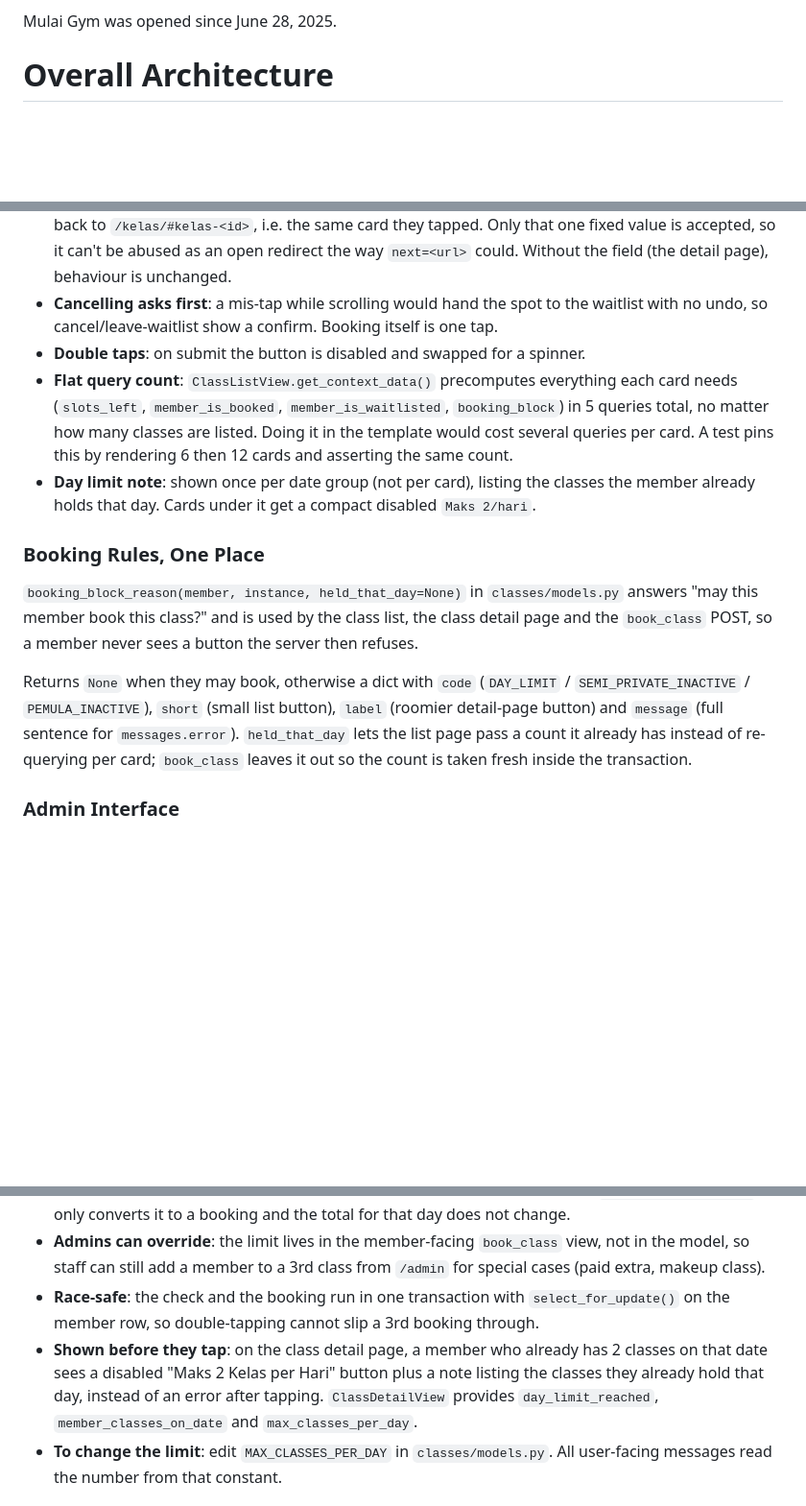
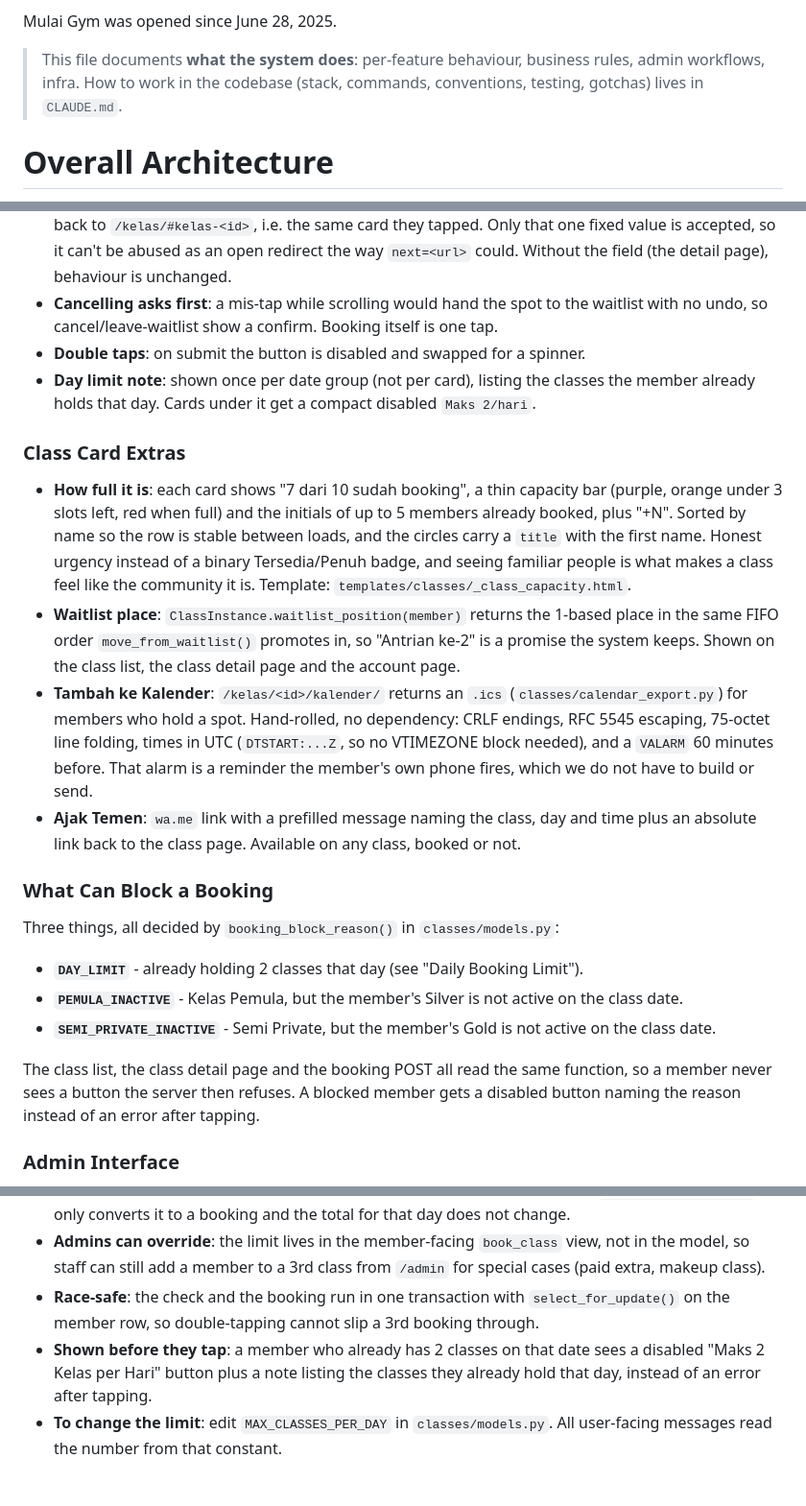
Before and after one commit to corneliusyanm/mulai-web, a Markdown page: README.md, 3 parts joined by grey strips. Shown at 96% size. Drawn GitHub-style; blank space fills up the shorter version.

```diff
--- a/README.md
+++ b/README.md
@@ -17,6 +17,8 @@ Insights:
 - Created quite a lot of short videos already in instagram, youtube, tiktok, but low engagement, low reach, etc. Basically, we don't have a dedicated content strategy yet, nobody knows how to do it properly yet.
 
 Mulai Gym was opened since June 28, 2025.
+
+> This file documents **what the system does**: per-feature behaviour, business rules, admin workflows, infra. How to work in the codebase (stack, commands, conventions, testing, gotchas) lives in `CLAUDE.md`.
 
 # Overall Architecture
 Infrastructure & Deployment Architecture
@@ -674,14 +683,24 @@ Every card on `/kelas/` carries its own action button, so booking takes one tap
 - **Returns to the list**: the forms post `next=list`, and `_redirect_after_action()` sends the member back to `/kelas/#kelas-<id>`, i.e. the same card they tapped. Only that one fixed value is accepted, so it can't be abused as an open redirect the way `next=<url>` could. Without the field (the detail page), behaviour is unchanged.
 - **Cancelling asks first**: a mis-tap while scrolling would hand the spot to the waitlist with no undo, so cancel/leave-waitlist show a confirm. Booking itself is one tap.
 - **Double taps**: on submit the button is disabled and swapped for a spinner.
-- **Flat query count**: `ClassListView.get_context_data()` precomputes everything each card needs (`slots_left`, `member_is_booked`, `member_is_waitlisted`, `booking_block`) in 5 queries total, no matter how many classes are listed. Doing it in the template would cost several queries per card. A test pins this by rendering 6 then 12 cards and asserting the same count.
 - **Day limit note**: shown once per date group (not per card), listing the classes the member already holds that day. Cards under it get a compact disabled `Maks 2/hari`.
 
-### Booking Rules, One Place
+### Class Card Extras
 
-`booking_block_reason(member, instance, held_that_day=None)` in `classes/models.py` answers "may this member book this class?" and is used by the class list, the class detail page and the `book_class` POST, so a member never sees a button the server then refuses.
+- **How full it is**: each card shows "7 dari 10 sudah booking", a thin capacity bar (purple, orange under 3 slots left, red when full) and the initials of up to 5 members already booked, plus "+N". Sorted by name so the row is stable between loads, and the circles carry a `title` with the first name. Honest urgency instead of a binary Tersedia/Penuh badge, and seeing familiar people is what makes a class feel like the community it is. Template: `templates/classes/_class_capacity.html`.
+- **Waitlist place**: `ClassInstance.waitlist_position(member)` returns the 1-based place in the same FIFO order `move_from_waitlist()` promotes in, so "Antrian ke-2" is a promise the system keeps. Shown on the class list, the class detail page and the account page.
+- **Tambah ke Kalender**: `/kelas/<id>/kalender/` returns an `.ics` (`classes/calendar_export.py`) for members who hold a spot. Hand-rolled, no dependency: CRLF endings, RFC 5545 escaping, 75-octet line folding, times in UTC (`DTSTART:...Z`, so no VTIMEZONE block needed), and a `VALARM` 60 minutes before. That alarm is a reminder the member's own phone fires, which we do not have to build or send.
+- **Ajak Temen**: `wa.me` link with a prefilled message naming the class, day and time plus an absolute link back to the class page. Available on any class, booked or not.
 
-Returns `None` when they may book, otherwise a dict with `code` (`DAY_LIMIT` / `SEMI_PRIVATE_INACTIVE` / `PEMULA_INACTIVE`), `short` (small list button), `label` (roomier detail-page button) and `message` (full sentence for `messages.error`). `held_that_day` lets the list page pass a count it already has instead of re-querying per card; `book_class` leaves it out so the count is taken fresh inside the transaction.
+### What Can Block a Booking
+
+Three things, all decided by `booking_block_reason()` in `classes/models.py`:
+
+- **`DAY_LIMIT`** - already holding 2 classes that day (see "Daily Booking Limit").
+- **`PEMULA_INACTIVE`** - Kelas Pemula, but the member's Silver is not active on the class date.
+- **`SEMI_PRIVATE_INACTIVE`** - Semi Private, but the member's Gold is not active on the class date.
+
+The class list, the class detail page and the booking POST all read the same function, so a member never sees a button the server then refuses. A blocked member gets a disabled button naming the reason instead of an error after tapping.
 
 ### Admin Interface
 - **Full CRUD Access**: Classes, schedules, and bookings management
@@ -708,7 +727,7 @@ Members used to book 3-4 classes on the same day just to be sure they never hit
 - **Waitlist promotion is never blocked**: the waitlist spot already counted, so `move_from_waitlist()` only converts it to a booking and the total for that day does not change.
 - **Admins can override**: the limit lives in the member-facing `book_class` view, not in the model, so staff can still add a member to a 3rd class from `/admin` for special cases (paid extra, makeup class).
 - **Race-safe**: the check and the booking run in one transaction with `select_for_update()` on the member row, so double-tapping cannot slip a 3rd booking through.
-- **Shown before they tap**: on the class detail page, a member who already has 2 classes on that date sees a disabled "Maks 2 Kelas per Hari" button plus a note listing the classes they already hold that day, instead of an error after tapping. `ClassDetailView` provides `day_limit_reached`, `member_classes_on_date` and `max_classes_per_day`.
+- **Shown before they tap**: a member who already has 2 classes on that date sees a disabled "Maks 2 Kelas per Hari" button plus a note listing the classes they already hold that day, instead of an error after tapping.
 - **To change the limit**: edit `MAX_CLASSES_PER_DAY` in `classes/models.py`. All user-facing messages read the number from that constant.
 
 ### Technical Implementation
```
Also changed, not shown: other parts of README.md (+7 -0 lines), CLAUDE.md (added, +110 -0 lines).
